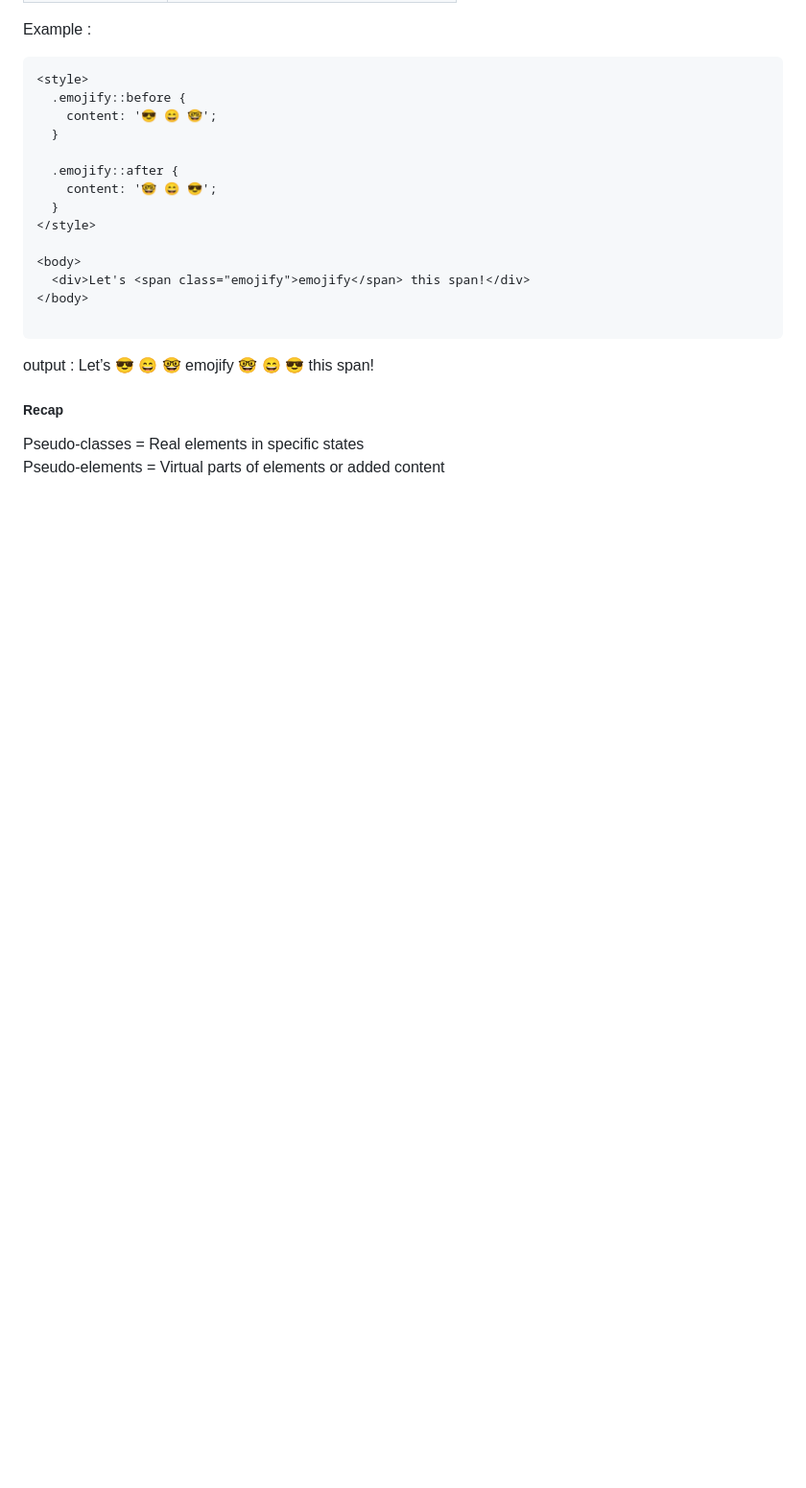
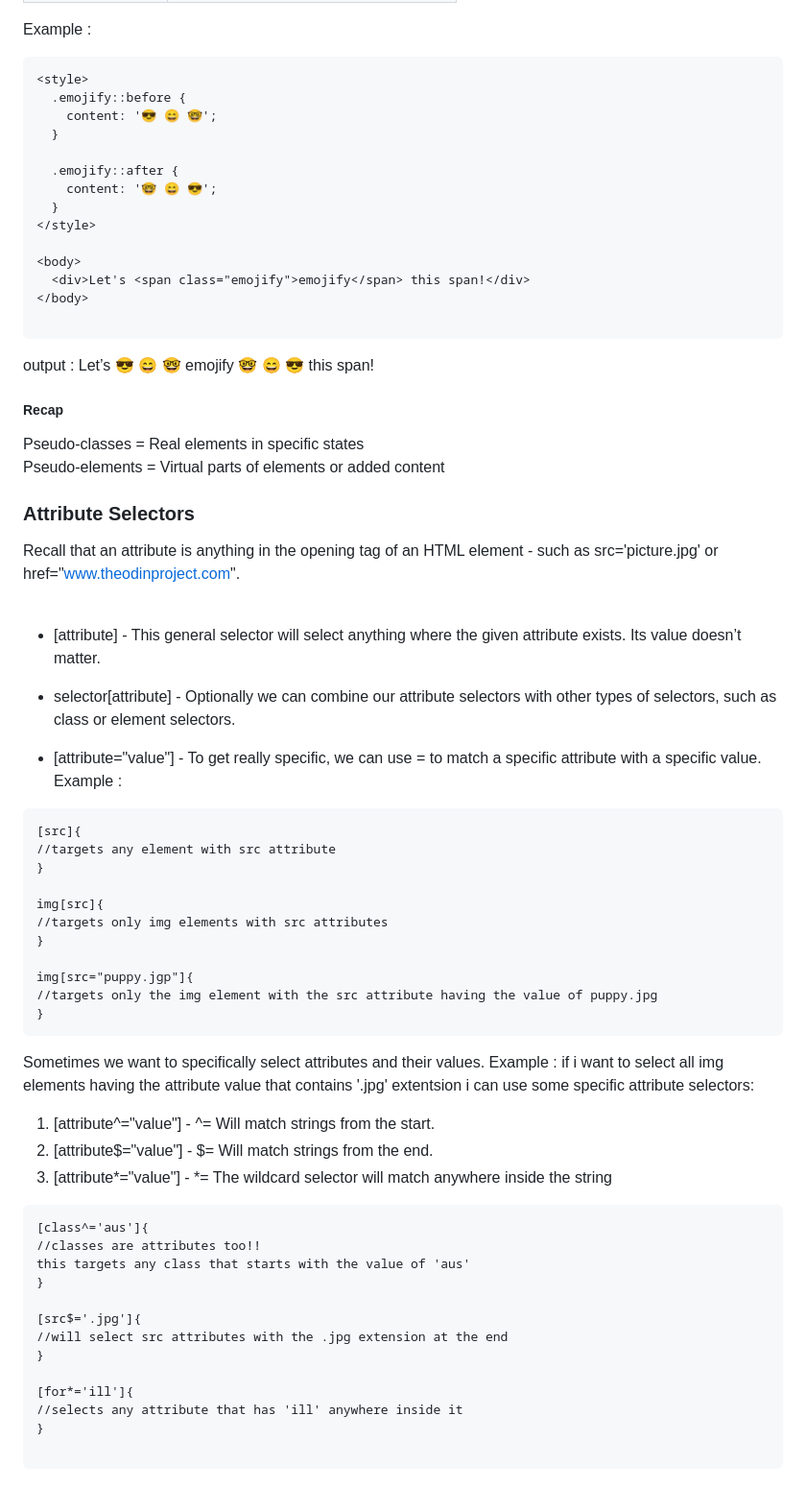
Before and after one commit to tomartwinkle/The-Odin-Project, a Markdown page: Advanced-css/Advanced-selectors.md, the part around the change. Shown: that part at 96% size. GitHub-like rendering; blank space fills up the shorter version.

````diff
--- a/Advanced-css/Advanced-selectors.md
+++ b/Advanced-css/Advanced-selectors.md
@@ -137,3 +137,44 @@ output : Let’s 😎 😄 🤓 emojify 🤓 😄 😎 this span!
 ##### Recap
 Pseudo-classes = Real elements in specific states <br>
 Pseudo-elements = Virtual parts of elements or added content
+### Attribute Selectors
+Recall that an attribute is anything in the opening tag of an HTML element - such as src='picture.jpg' or href="www.theodinproject.com".
+<br><br>
+- [attribute] - This general selector will select anything where the given attribute exists. Its value doesn’t matter.
+
+- selector[attribute] - Optionally we can combine our attribute selectors with other types of selectors, such as class or element selectors.
+
+- [attribute="value"] - To get really specific, we can use = to match a specific attribute with a specific value.
+Example :
+```
+[src]{
+//targets any element with src attribute
+}
+
+img[src]{
+//targets only img elements with src attributes
+}
+
+img[src="puppy.jgp"]{
+//targets only the img element with the src attribute having the value of puppy.jpg
+}
+```
+Sometimes we want to specifically select attributes and their values. Example : if i want to select all img elements having the attribute value that contains '.jpg' extentsion i can use some specific attribute selectors:
+1. [attribute^="value"] - ^= Will match strings from the start.
+2. [attribute$="value"] - $= Will match strings from the end.
+3. [attribute*="value"] - *= The wildcard selector will match anywhere inside the string
+```
+[class^='aus']{
+//classes are attributes too!!
+this targets any class that starts with the value of 'aus'
+}
+
+[src$='.jpg']{
+//will select src attributes with the .jpg extension at the end
+}
+
+[for*='ill']{
+//selects any attribute that has 'ill' anywhere inside it
+}
+
+```
````
